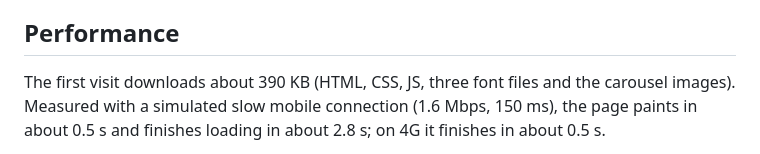
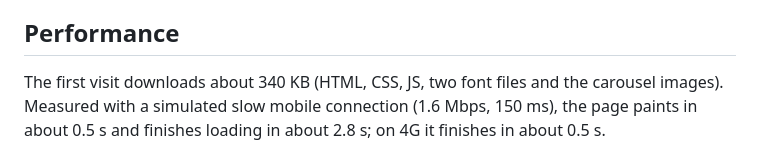
Before and after one commit to alvarocabrero/CV_AlvaroCabreroBarros, a Markdown page: docs/ARCHITECTURE.md, the part around the change. GitHub-like rendering.

Commit message:
Docs: update the first-visit download size
Co-Authored-By: Claude Opus 5.5 <noreply@anthropic.com>
Claude-Session: https://claude.ai/code/session_01CjsxRsPgRFPoBrijM1dVfg

```diff
--- a/docs/ARCHITECTURE.md
+++ b/docs/ARCHITECTURE.md
@@ -292,7 +292,7 @@ can be embedded) and on `a.steam` (using `data-steam` and `data-title`).
 
 ## Performance
 
-The first visit downloads about 390 KB (HTML, CSS, JS, three font files and
+The first visit downloads about 340 KB (HTML, CSS, JS, two font files and
 the carousel images). Measured with a simulated slow mobile connection
 (1.6 Mbps, 150 ms), the page paints in about 0.5 s and finishes loading in
 about 2.8 s; on 4G it finishes in about 0.5 s.
```
